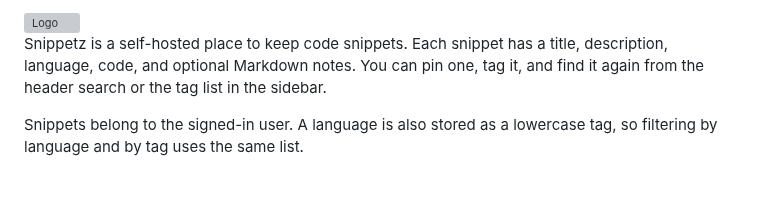
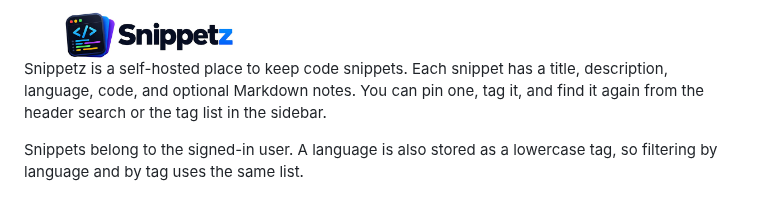
Before and after one commit to gordon-matt/Snippetz, a Markdown page: README.md, the part around the change. Drawn GitHub-style; pictures changed too: _Misc/Logo_Wide.jpg (added); grey boxes are pictures that could not be loaded.

Commit message:
Updated Logo in README.md

```diff
--- a/README.md
+++ b/README.md
@@ -1,4 +1,4 @@
-<img src="https://github.com/gordon-matt/Snippetz/blob/master/_Misc/Logo.png" alt="Logo" width="250" />
+<img src="https://github.com/gordon-matt/Snippetz/blob/master/_Misc/Logo_Wide.jpg" alt="Logo" width="250" />
 
 Snippetz is a self-hosted place to keep code snippets. Each snippet has a title, description, language, code, and optional Markdown notes. You can pin one, tag it, and find it again from the header search or the tag list in the sidebar.
 
```
Also changed, not shown: _Misc/Logo.jpg (added).
